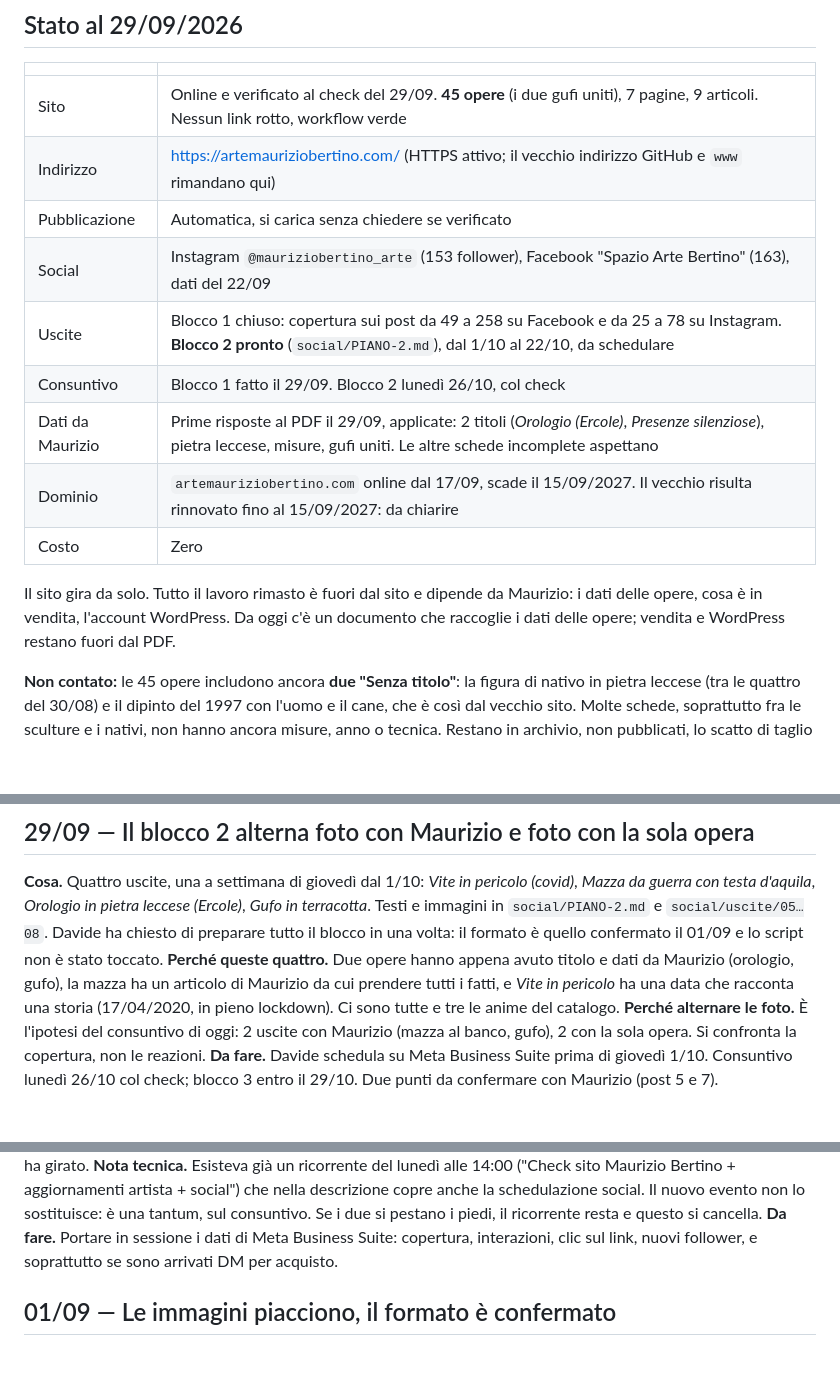
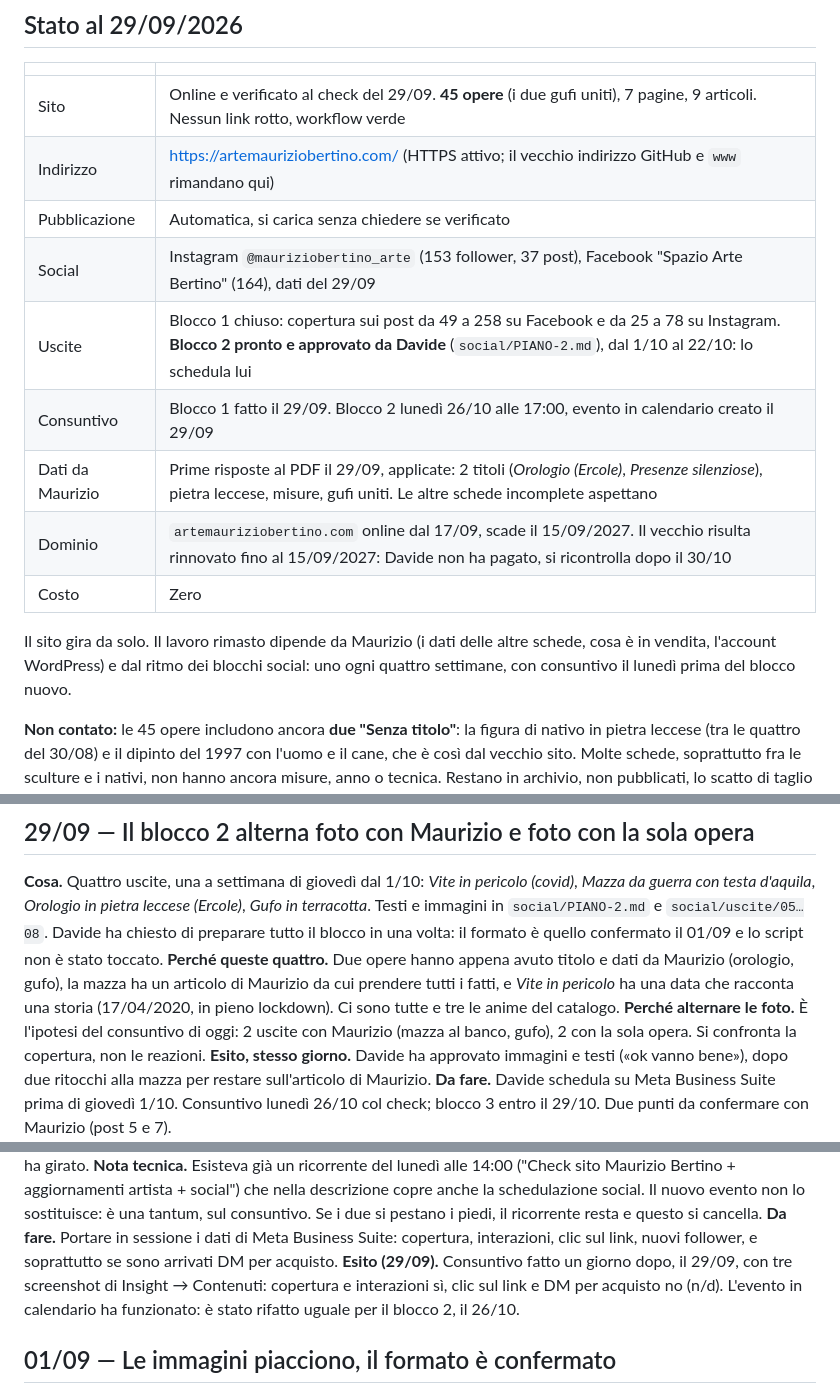
Before and after one commit to Liquo84/mauriziobertino-sito, a Markdown page: JOURNAL.md, 3 parts joined by grey strips. Drawn GitHub-style; blank space fills up the shorter version.

Commit message:
Journal 29/09: chiusura sessione, stato, esiti del blocco 1
Co-Authored-By: Claude Opus 5.5 <noreply@anthropic.com>

```diff
--- a/JOURNAL.md
+++ b/JOURNAL.md
@@ -18,16 +18,16 @@ Voce nuova in cima. Formato: **cosa**, **perché**, **esito** (aggiornato dopo).
 | Sito | Online e verificato al check del 29/09. **45 opere** (i due gufi uniti), 7 pagine, 9 articoli. Nessun link rotto, workflow verde |
 | Indirizzo | https://artemauriziobertino.com/ (HTTPS attivo; il vecchio indirizzo GitHub e `www` rimandano qui) |
 | Pubblicazione | Automatica, si carica senza chiedere se verificato |
-| Social | Instagram `@mauriziobertino_arte` (153 follower), Facebook "Spazio Arte Bertino" (163), dati del 22/09 |
-| Uscite | Blocco 1 chiuso: copertura sui post da 49 a 258 su Facebook e da 25 a 78 su Instagram. **Blocco 2 pronto** (`social/PIANO-2.md`), dal 1/10 al 22/10, da schedulare |
-| Consuntivo | Blocco 1 fatto il 29/09. Blocco 2 lunedì 26/10, col check |
+| Social | Instagram `@mauriziobertino_arte` (153 follower, 37 post), Facebook "Spazio Arte Bertino" (164), dati del 29/09 |
+| Uscite | Blocco 1 chiuso: copertura sui post da 49 a 258 su Facebook e da 25 a 78 su Instagram. **Blocco 2 pronto e approvato da Davide** (`social/PIANO-2.md`), dal 1/10 al 22/10: lo schedula lui |
+| Consuntivo | Blocco 1 fatto il 29/09. Blocco 2 lunedì 26/10 alle 17:00, evento in calendario creato il 29/09 |
 | Dati da Maurizio | Prime risposte al PDF il 29/09, applicate: 2 titoli (*Orologio (Ercole)*, *Presenze silenziose*), pietra leccese, misure, gufi uniti. Le altre schede incomplete aspettano |
-| Dominio | `artemauriziobertino.com` online dal 17/09, scade il 15/09/2027. Il vecchio risulta rinnovato fino al 15/09/2027: da chiarire |
+| Dominio | `artemauriziobertino.com` online dal 17/09, scade il 15/09/2027. Il vecchio risulta rinnovato fino al 15/09/2027: Davide non ha pagato, si ricontrolla dopo il 30/10 |
 | Costo | Zero |
 
-Il sito gira da solo. Tutto il lavoro rimasto è fuori dal sito e dipende da
-Maurizio: i dati delle opere, cosa è in vendita, l'account WordPress. Da oggi
-c'è un documento che raccoglie i dati delle opere; vendita e WordPress restano fuori dal PDF.
+Il sito gira da solo. Il lavoro rimasto dipende da Maurizio (i dati delle altre
+schede, cosa è in vendita, l'account WordPress) e dal ritmo dei blocchi social:
+uno ogni quattro settimane, con consuntivo il lunedì prima del blocco nuovo.
 
 **Non contato:** le 45 opere includono ancora **due "Senza titolo"**: la figura
 di nativo in pietra leccese (tra le quattro del 30/08) e il dipinto del 1997 con
@@ -62,6 +62,8 @@ la mazza ha un articolo di Maurizio da cui prendere tutti i fatti, e *Vite in pe
 che racconta una storia (17/04/2020, in pieno lockdown). Ci sono tutte e tre le anime del catalogo.
 **Perché alternare le foto.** È l'ipotesi del consuntivo di oggi: 2 uscite con Maurizio (mazza al
 banco, gufo), 2 con la sola opera. Si confronta la copertura, non le reazioni.
+**Esito, stesso giorno.** Davide ha approvato immagini e testi («ok vanno bene»), dopo due ritocchi
+alla mazza per restare sull'articolo di Maurizio.
 **Da fare.** Davide schedula su Meta Business Suite prima di giovedì 1/10. Consuntivo lunedì 26/10
 col check; blocco 3 entro il 29/10. Due punti da confermare con Maurizio (post 5 e 7).
 
@@ -282,6 +287,9 @@ evento non lo sostituisce: è una tantum, sul consuntivo. Se i due si pestano i
 resta e questo si cancella.
 **Da fare.** Portare in sessione i dati di Meta Business Suite: copertura, interazioni, clic sul
 link, nuovi follower, e soprattutto se sono arrivati DM per acquisto.
+**Esito (29/09).** Consuntivo fatto un giorno dopo, il 29/09, con tre screenshot di Insight →
+Contenuti: copertura e interazioni sì, clic sul link e DM per acquisto no (n/d). L'evento in
+calendario ha funzionato: è stato rifatto uguale per il blocco 2, il 26/10.
 
 ## 01/09 — Le immagini piacciono, il formato è confermato
 
```
Also changed, not shown: other parts of JOURNAL.md (+3 -0 lines).
